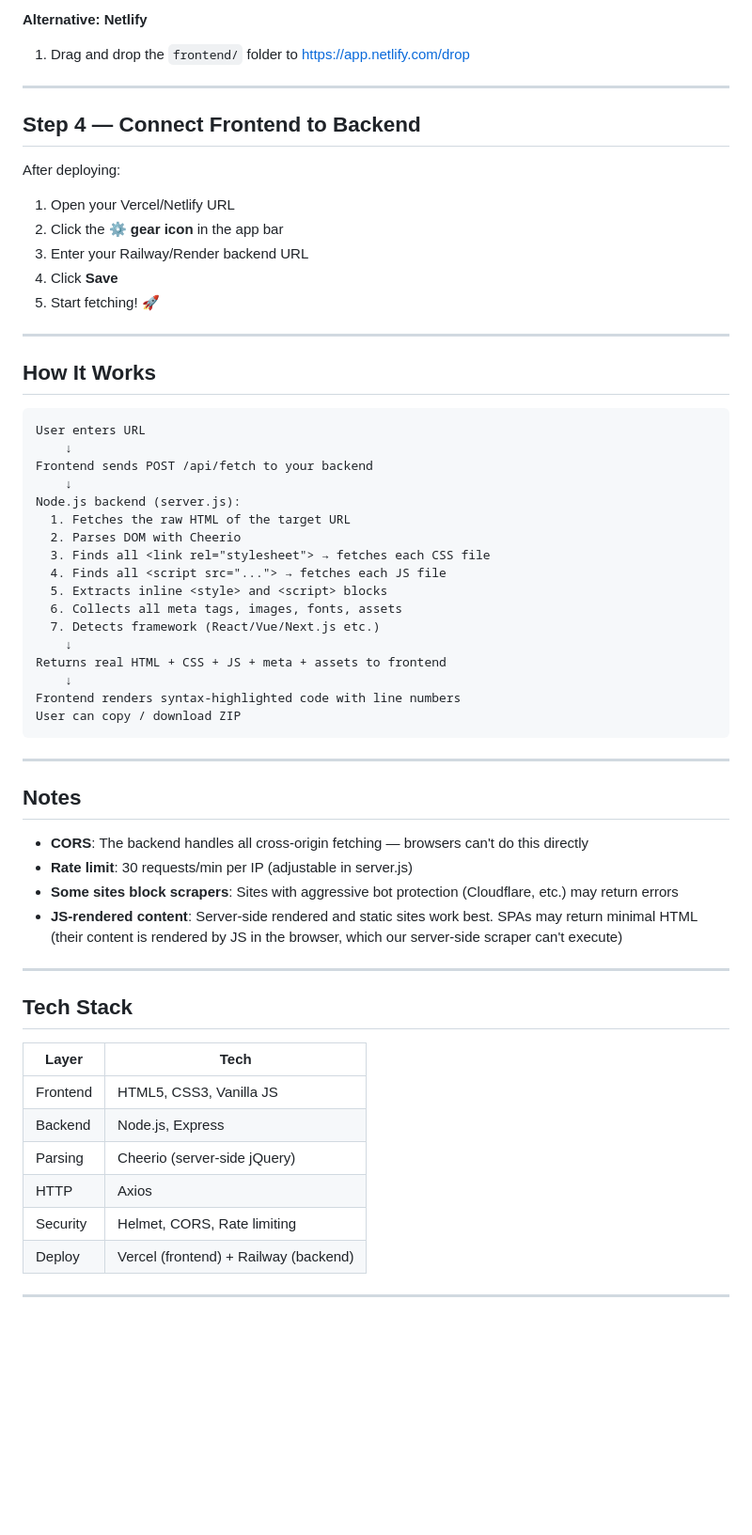
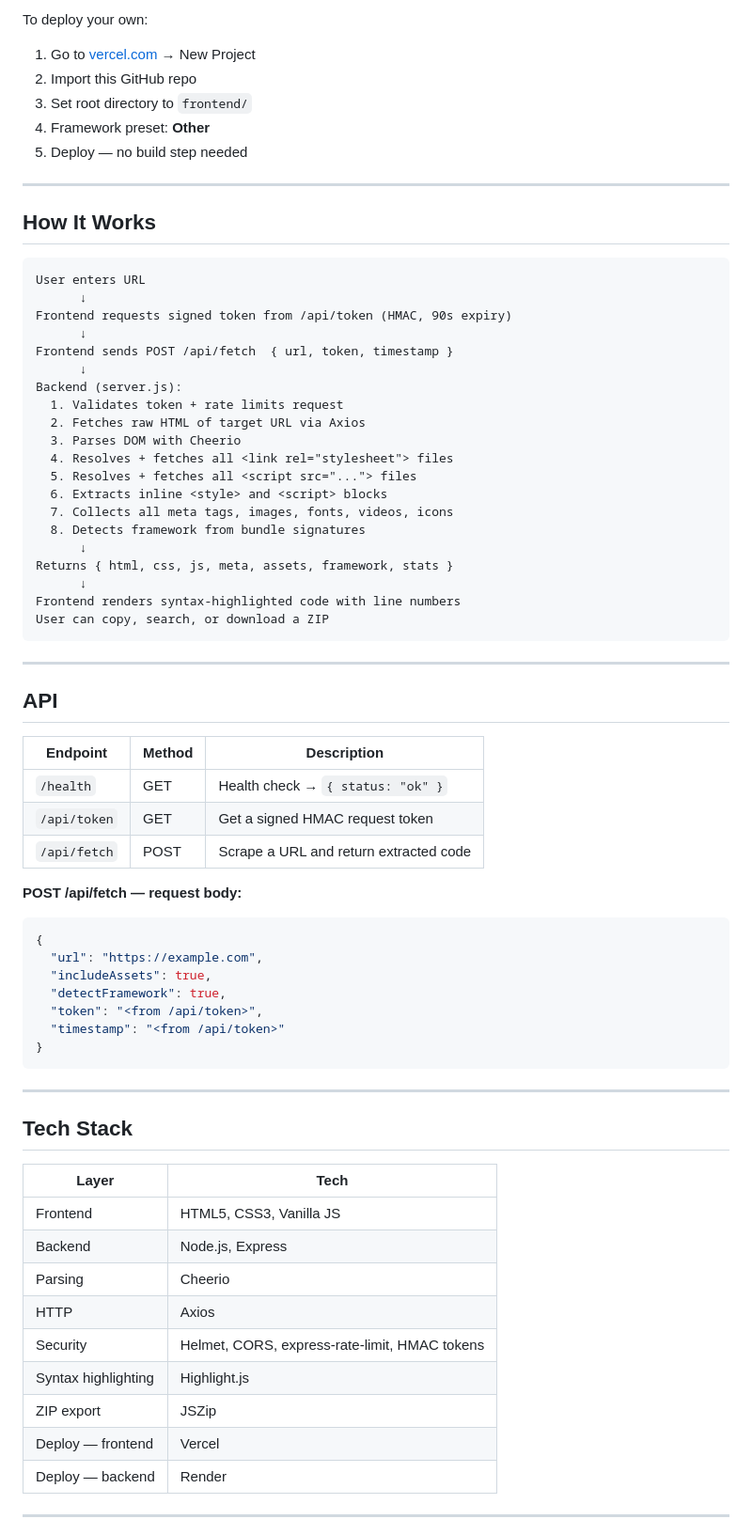
Before and after one commit to Officialay12/Fetch-v1, a Markdown page: READme.md, the part around one of its changes. Shown at 94% size. Drawn GitHub-style; blank space fills up the shorter version.

````diff
--- a/READme.md
+++ b/READme.md
@@ -65,17 +84,10 @@ Click the ⚙️ gear icon and set your backend URL to `http://localhost:3001`.
 
-**Alternative: Netlify**
-1. Drag and drop the `frontend/` folder to https://app.netlify.com/drop
-
----
-
-## Step 4 — Connect Frontend to Backend
-
-After deploying:
-1. Open your Vercel/Netlify URL
-2. Click the **⚙️ gear icon** in the app bar
-3. Enter your Railway/Render backend URL
-4. Click **Save**
-5. Start fetching! 🚀
+To deploy your own:
+1. Go to [vercel.com](https://vercel.com) → New Project
+2. Import this GitHub repo
+3. Set root directory to `frontend/`
+4. Framework preset: **Other**
+5. Deploy — no build step needed
 
 ---
 
@@ -83,45 +95,63 @@ After deploying:
 
 ```
 User enters URL
-    ↓
-Frontend sends POST /api/fetch to your backend
-    ↓
-Node.js backend (server.js):
-  1. Fetches the raw HTML of the target URL
-  2. Parses DOM with Cheerio
-  3. Finds all <link rel="stylesheet"> → fetches each CSS file
-  4. Finds all <script src="..."> → fetches each JS file
-  5. Extracts inline <style> and <script> blocks
-  6. Collects all meta tags, images, fonts, assets
-  7. Detects framework (React/Vue/Next.js etc.)
-    ↓
-Returns real HTML + CSS + JS + meta + assets to frontend
-    ↓
+      ↓
+Frontend requests signed token from /api/token (HMAC, 90s expiry)
+      ↓
+Frontend sends POST /api/fetch  { url, token, timestamp }
+      ↓
+Backend (server.js):
+  1. Validates token + rate limits request
+  2. Fetches raw HTML of target URL via Axios
+  3. Parses DOM with Cheerio
+  4. Resolves + fetches all <link rel="stylesheet"> files
+  5. Resolves + fetches all <script src="..."> files
+  6. Extracts inline <style> and <script> blocks
+  7. Collects all meta tags, images, fonts, videos, icons
+  8. Detects framework from bundle signatures
+      ↓
+Returns { html, css, js, meta, assets, framework, stats }
+      ↓
 Frontend renders syntax-highlighted code with line numbers
-User can copy / download ZIP
+User can copy, search, or download a ZIP
 ```
 
 ---
 
-## Notes
+## API
 
-- **CORS**: The backend handles all cross-origin fetching — browsers can't do this directly
-- **Rate limit**: 30 requests/min per IP (adjustable in server.js)
-- **Some sites block scrapers**: Sites with aggressive bot protection (Cloudflare, etc.) may return errors
-- **JS-rendered content**: Server-side rendered and static sites work best. SPAs may return minimal HTML (their content is rendered by JS in the browser, which our server-side scraper can't execute)
+| Endpoint | Method | Description |
+|---|---|---|
+| `/health` | GET | Health check → `{ status: "ok" }` |
+| `/api/token` | GET | Get a signed HMAC request token |
+| `/api/fetch` | POST | Scrape a URL and return extracted code |
+
+**POST /api/fetch — request body:**
+```json
+{
+  "url": "https://example.com",
+  "includeAssets": true,
+  "detectFramework": true,
+  "token": "<from /api/token>",
+  "timestamp": "<from /api/token>"
+}
+```
 
 ---
 
 ## Tech Stack
 
-| Layer    | Tech                          |
-|----------|-------------------------------|
-| Frontend | HTML5, CSS3, Vanilla JS       |
-| Backend  | Node.js, Express              |
-| Parsing  | Cheerio (server-side jQuery)  |
-| HTTP     | Axios                         |
-| Security | Helmet, CORS, Rate limiting   |
-| Deploy   | Vercel (frontend) + Railway (backend) |
+| Layer | Tech |
+|---|---|
+| Frontend | HTML5, CSS3, Vanilla JS |
+| Backend | Node.js, Express |
+| Parsing | Cheerio |
+| HTTP | Axios |
+| Security | Helmet, CORS, express-rate-limit, HMAC tokens |
+| Syntax highlighting | Highlight.js |
+| ZIP export | JSZip |
+| Deploy — frontend | Vercel |
+| Deploy — backend | Render |
 
 ---
 
````
Also changed, not shown: other parts of READme.md (+69 -35 lines).
